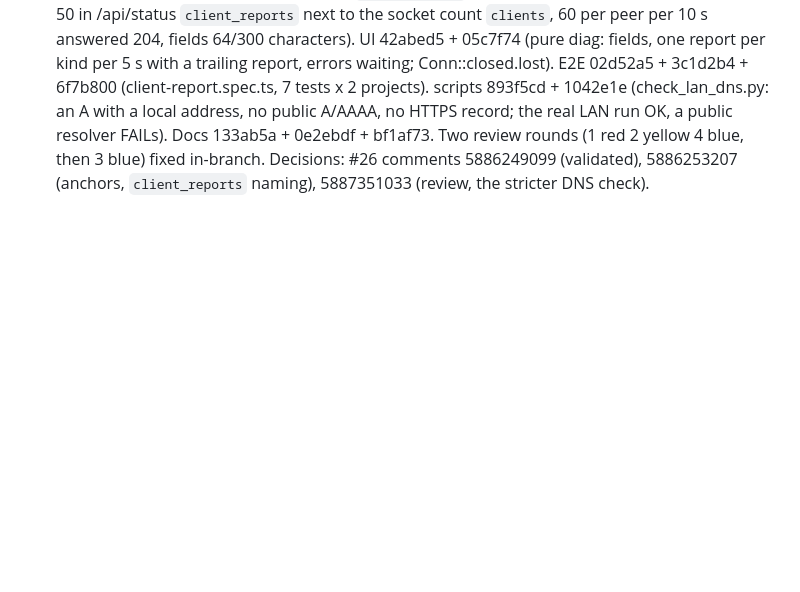
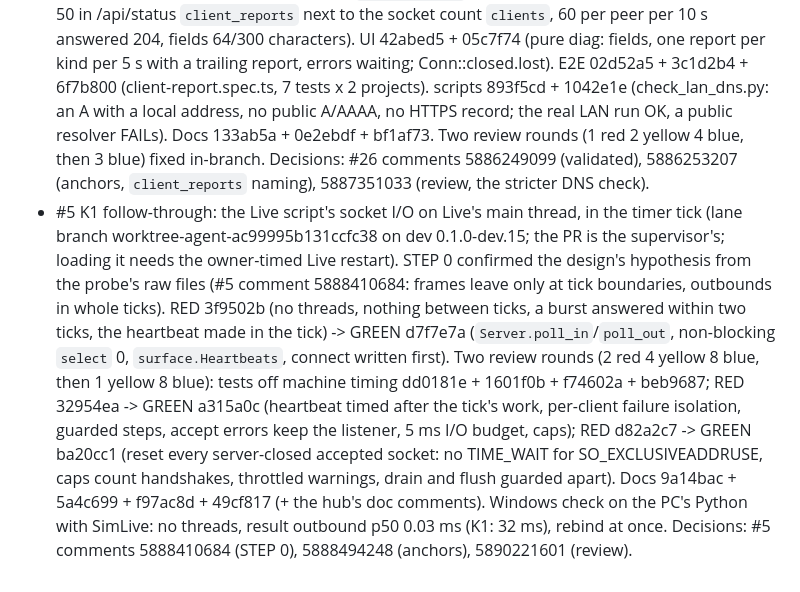
Before and after one commit to zbynekdrlik/fohmixer, a Markdown page: docs/autopilot-log.md, the part around the change. Rendered like a GitHub page; blank space fills up the shorter version.

```diff
--- a/docs/autopilot-log.md
+++ b/docs/autopilot-log.md
@@ -15,3 +15,4 @@ One line per ticket: issue, commits, RED -> GREEN tests, decisions, PR.
 - #21 post-deploy findings (PR 24, merge b2d6c55, v0.1.0-dev.12 on master; dev bumped to 0.1.0-dev.13 in f2ec0a9): RED 343bac8 (importer test; E2E "TechAlert" on 2 lines in both projects, run 36503054128) -> GREEN a5807a9 (a label without a letter names nothing: SOLO Vocals / Soloiem / Podklady instead of "[][][]..."; rail button font fitted to its longest word). Final PR run 36504030268: all green, 154 E2E. Deployed with layout-final2 (the three placeholder labels dropped, `layout check` OK); live check: rail texts as above, 0 broken words, 0 cut texts, unresolved=0, v0.1.0-dev.12 in the DOM (#21 comment 5881393375).
 - #21 PR 24 review (PR 25, merge 643351e, v0.1.0-dev.13 on master; dev bumped to 0.1.0-dev.14 in eed584d): independent review of PR 24 found 0 red 0 yellow 1 blue (the rail text width left out the rail's 1 px border: 65 px, not 66); fixed in 2cbb4dc. PR run 36508743935 and push run 36508740361 green, 154 E2E. Deployed; live check in Chromium + WebKit iPad: v0.1.0-dev.13 in the DOM, unresolved=0, 0 cut texts, 0 broken rail words (#21 comment 5881983347).
 - #26 PWA diagnostics in the hub log + LAN DNS check (lane branch worktree-agent-a23069e8df2fdc4fa on dev 0.1.0-dev.14; the PR is the supervisor's): RED bc603ae (net a_hub_of_another_build_reloads_the_page_onto_its_bundle) -> GREEN 36729b9 (on_hello reloads on a hello naming another build, once a minute at most). Hub 756b7ad + 1492645 + 059a2c2 (public POST /api/client-report, `client report` at INFO with peer/client/source, newest 50 in /api/status `client_reports` next to the socket count `clients`, 60 per peer per 10 s answered 204, fields 64/300 characters). UI 42abed5 + 05c7f74 (pure diag: fields, one report per kind per 5 s with a trailing report, errors waiting; Conn::closed.lost). E2E 02d52a5 + 3c1d2b4 + 6f7b800 (client-report.spec.ts, 7 tests x 2 projects). scripts 893f5cd + 1042e1e (check_lan_dns.py: an A with a local address, no public A/AAAA, no HTTPS record; the real LAN run OK, a public resolver FAILs). Docs 133ab5a + 0e2ebdf + bf1af73. Two review rounds (1 red 2 yellow 4 blue, then 3 blue) fixed in-branch. Decisions: #26 comments 5886249099 (validated), 5886253207 (anchors, `client_reports` naming), 5887351033 (review, the stricter DNS check).
+- #5 K1 follow-through: the Live script's socket I/O on Live's main thread, in the timer tick (lane branch worktree-agent-ac99995b131ccfc38 on dev 0.1.0-dev.15; the PR is the supervisor's; loading it needs the owner-timed Live restart). STEP 0 confirmed the design's hypothesis from the probe's raw files (#5 comment 5888410684: frames leave only at tick boundaries, outbounds in whole ticks). RED 3f9502b (no threads, nothing between ticks, a burst answered within two ticks, the heartbeat made in the tick) -> GREEN d7f7e7a (`Server.poll_in`/`poll_out`, non-blocking `select` 0, `surface.Heartbeats`, connect written first). Two review rounds (2 red 4 yellow 8 blue, then 1 yellow 8 blue): tests off machine timing dd0181e + 1601f0b + f74602a + beb9687; RED 32954ea -> GREEN a315a0c (heartbeat timed after the tick's work, per-client failure isolation, guarded steps, accept errors keep the listener, 5 ms I/O budget, caps); RED d82a2c7 -> GREEN ba20cc1 (reset every server-closed accepted socket: no TIME_WAIT for SO_EXCLUSIVEADDRUSE, caps count handshakes, throttled warnings, drain and flush guarded apart). Docs 9a14bac + 5a4c699 + f97ac8d + 49cf817 (+ the hub's doc comments). Windows check on the PC's Python with SimLive: no threads, result outbound p50 0.03 ms (K1: 32 ms), rebind at once. Decisions: #5 comments 5888410684 (STEP 0), 5888494248 (anchors), 5890221601 (review).
```
Also changed, not shown: .claude/rules/live-script.md (+3 -0 lines).
